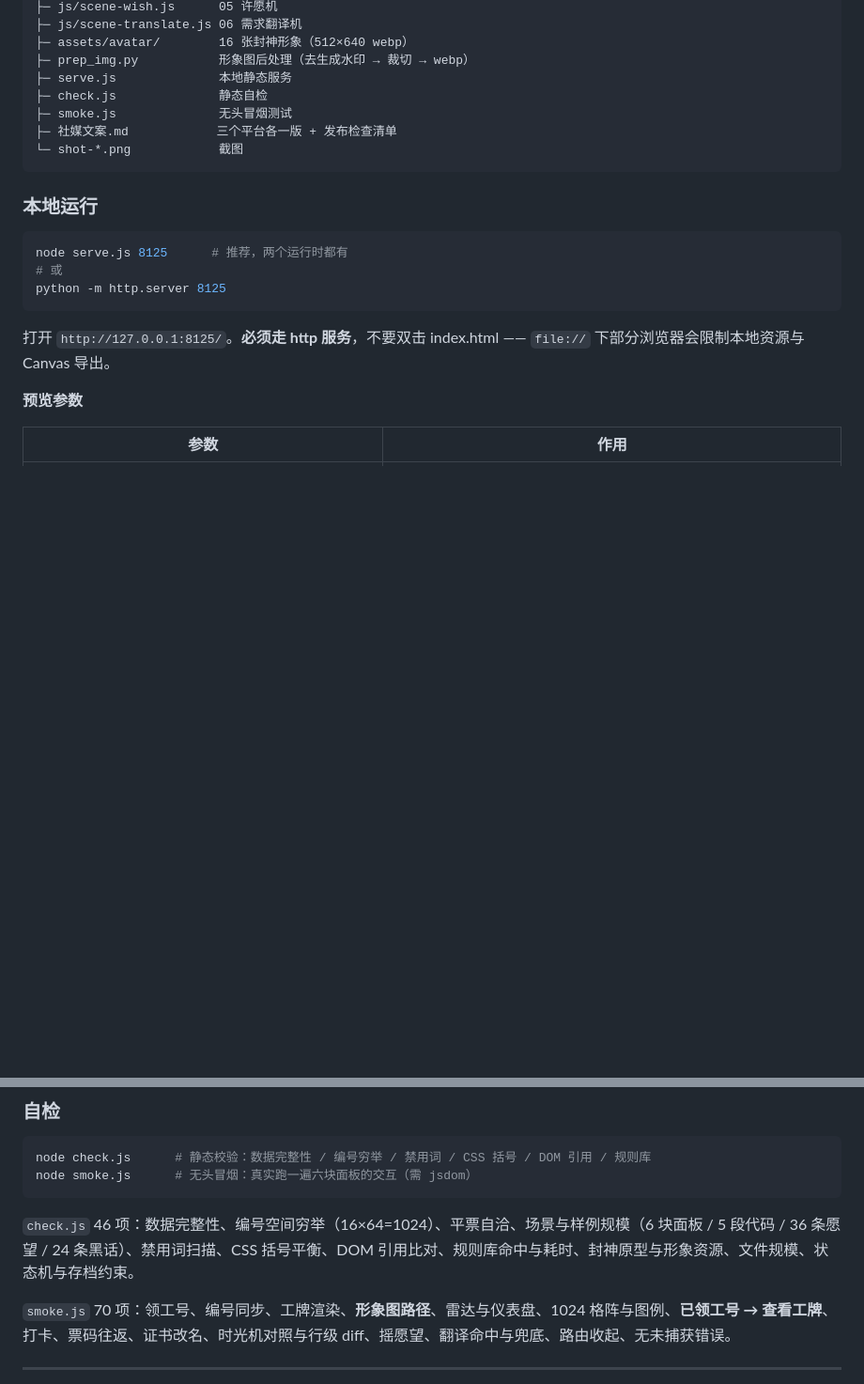
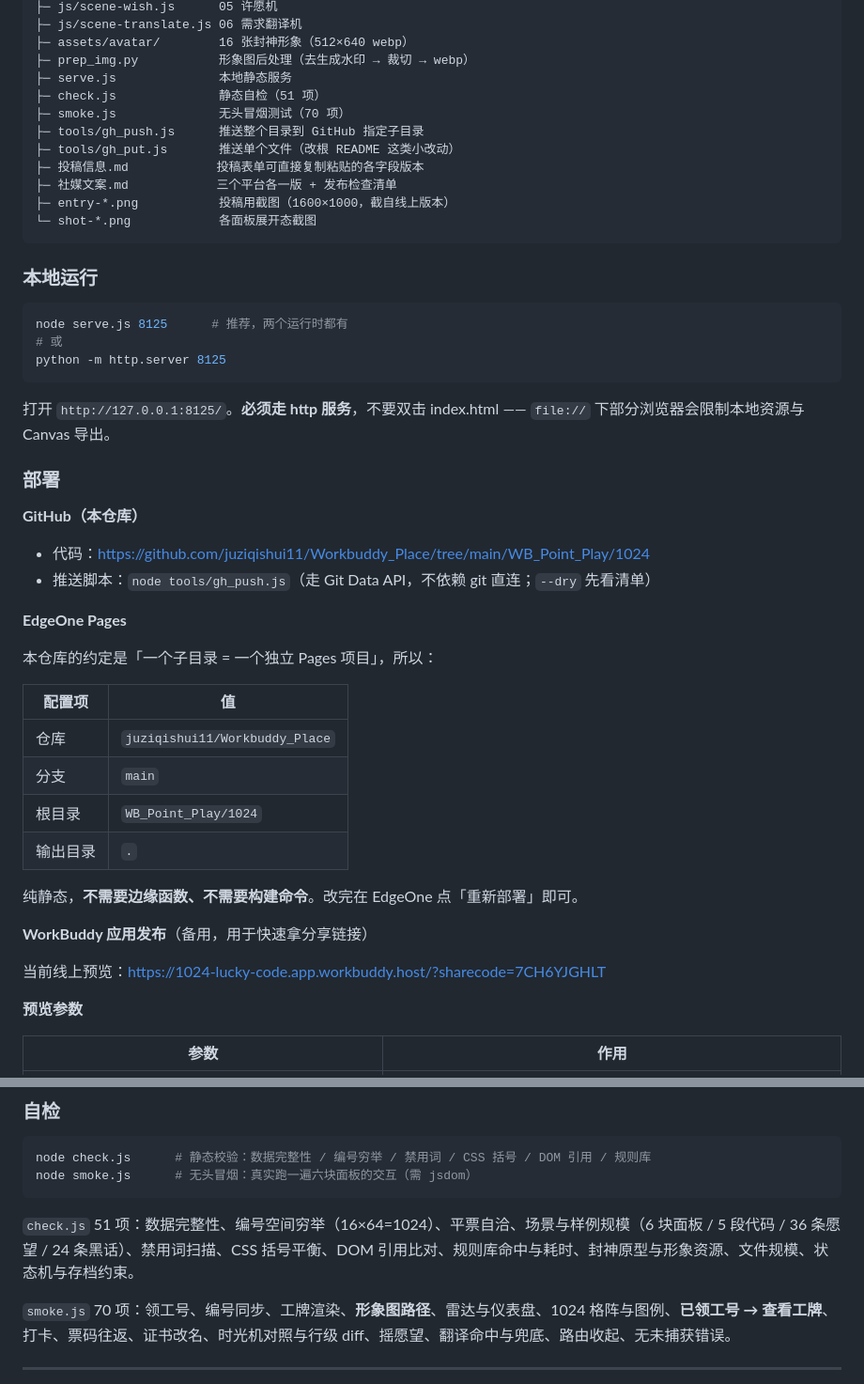
Before and after one commit to juziqishui11/Workbuddy_Place, a Markdown page: WB_Point_Play/1024/README.md, 2 parts joined by grey strips. Shown at 94% size. Rendered like a GitHub page; blank space fills up the shorter version.

Commit message:
docs(1024): 补充部署说明（GitHub / EdgeOne Pages / WorkBuddy），修正自检项数

````diff
--- a/WB_Point_Play/1024/README.md
+++ b/WB_Point_Play/1024/README.md
@@ -112,10 +112,14 @@ hairLoss = clamp(round(bugIndex × 0.45 + crit × 22 + 咖啡依赖 × 25 + 8),
 ├─ assets/avatar/        16 张封神形象（512×640 webp）
 ├─ prep_img.py           形象图后处理（去生成水印 → 裁切 → webp）
 ├─ serve.js              本地静态服务
-├─ check.js              静态自检
-├─ smoke.js              无头冒烟测试
+├─ check.js              静态自检（51 项）
+├─ smoke.js              无头冒烟测试（70 项）
+├─ tools/gh_push.js      推送整个目录到 GitHub 指定子目录
+├─ tools/gh_put.js       推送单个文件（改根 README 这类小改动）
+├─ 投稿信息.md            投稿表单可直接复制粘贴的各字段版本
 ├─ 社媒文案.md            三个平台各一版 + 发布检查清单
-└─ shot-*.png            截图
+├─ entry-*.png           投稿用截图（1600×1000，截自线上版本）
+└─ shot-*.png            各面板展开态截图
 ```
 
 ### 本地运行
@@ -127,6 +131,30 @@ python -m http.server 8125
 ```
 
 打开 `http://127.0.0.1:8125/`。**必须走 http 服务**，不要双击 index.html —— `file://` 下部分浏览器会限制本地资源与 Canvas 导出。
+
+### 部署
+
+**GitHub（本仓库）**
+
+- 代码：https://github.com/juziqishui11/Workbuddy_Place/tree/main/WB_Point_Play/1024
+- 推送脚本：`node tools/gh_push.js`（走 Git Data API，不依赖 git 直连；`--dry` 先看清单）
+
+**EdgeOne Pages**
+
+本仓库的约定是「一个子目录 = 一个独立 Pages 项目」，所以：
+
+| 配置项 | 值 |
+|---|---|
+| 仓库 | `juziqishui11/Workbuddy_Place` |
+| 分支 | `main` |
+| 根目录 | `WB_Point_Play/1024` |
+| 输出目录 | `.` |
+
+纯静态，**不需要边缘函数、不需要构建命令**。改完在 EdgeOne 点「重新部署」即可。
+
+**WorkBuddy 应用发布**（备用，用于快速拿分享链接）
+
+当前线上预览：https://1024-lucky-code.app.workbuddy.host/?sharecode=7CH6YJGHLT
 
 **预览参数**
 
@@ -143,7 +171,7 @@ node check.js      # 静态校验：数据完整性 / 编号穷举 / 禁用词 /
 node smoke.js      # 无头冒烟：真实跑一遍六块面板的交互（需 jsdom）
 ```
 
-`check.js` 46 项：数据完整性、编号空间穷举（16×64=1024）、平票自洽、场景与样例规模（6 块面板 / 5 段代码 / 36 条愿望 / 24 条黑话）、禁用词扫描、CSS 括号平衡、DOM 引用比对、规则库命中与耗时、封神原型与形象资源、文件规模、状态机与存档约束。
+`check.js` 51 项：数据完整性、编号空间穷举（16×64=1024）、平票自洽、场景与样例规模（6 块面板 / 5 段代码 / 36 条愿望 / 24 条黑话）、禁用词扫描、CSS 括号平衡、DOM 引用比对、规则库命中与耗时、封神原型与形象资源、文件规模、状态机与存档约束。
 
 `smoke.js` 70 项：领工号、编号同步、工牌渲染、**形象图路径**、雷达与仪表盘、1024 格阵与图例、**已领工号 → 查看工牌**、打卡、票码往返、证书改名、时光机对照与行级 diff、摇愿望、翻译命中与兜底、路由收起、无未捕获错误。
 
````
